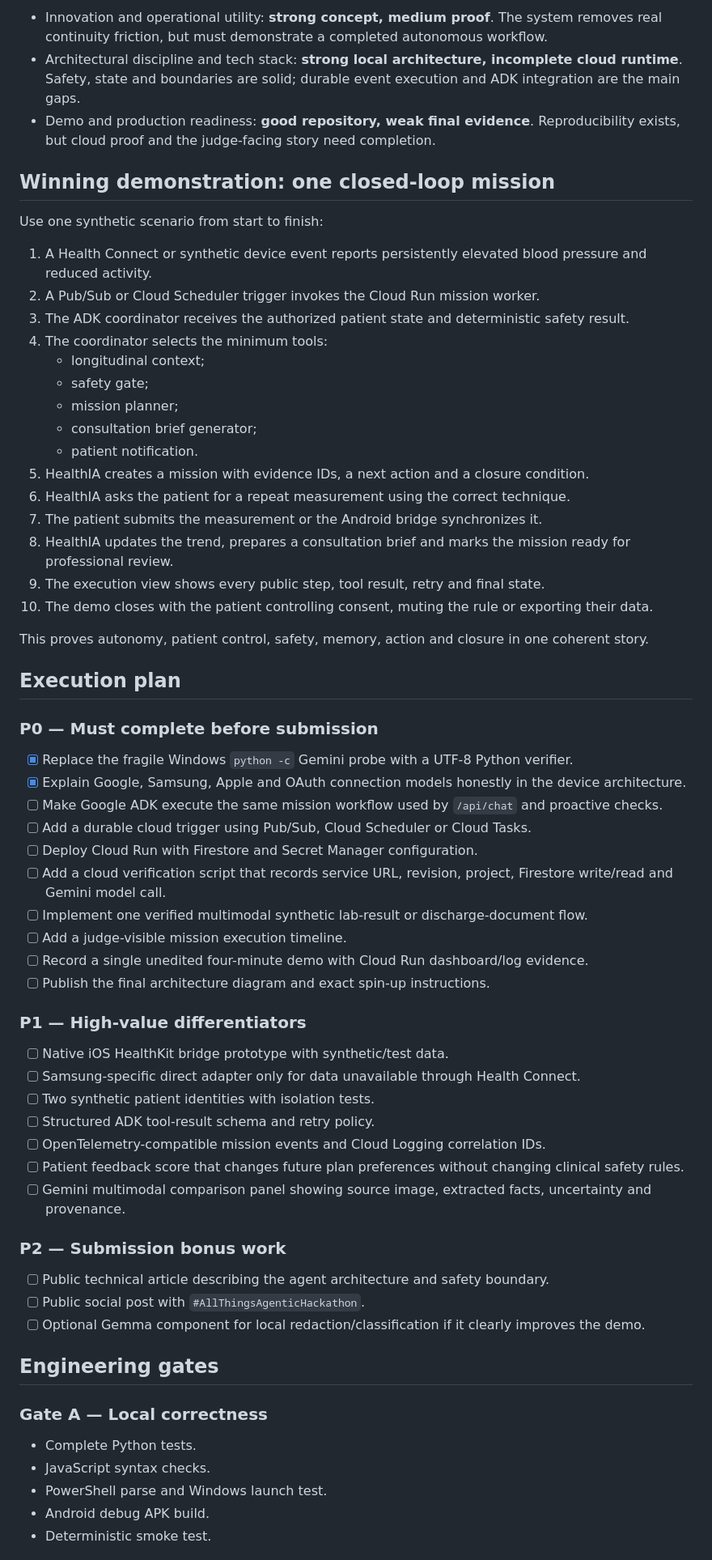
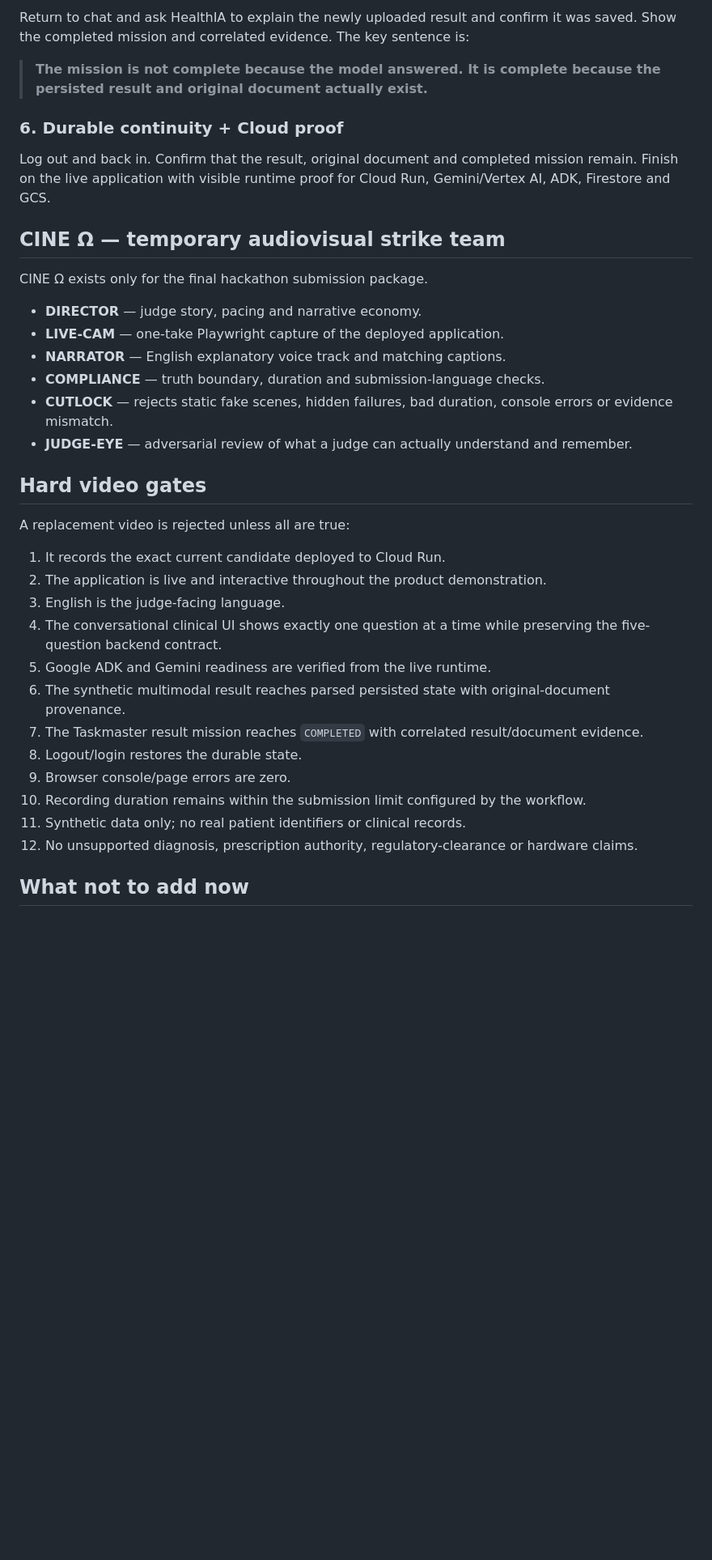
Before and after one commit to arisnachy/healthia-one, a Markdown page: docs/HACKATHON_WIN_PLAN.md, the part around one of its changes. Shown at 81% size. GitHub-like rendering; blank space fills up the shorter version.

```diff
--- a/docs/HACKATHON_WIN_PLAN.md
+++ b/docs/HACKATHON_WIN_PLAN.md
@@ -65,68 +65,39 @@ This is an internal planning estimate, not a judge score.
 
-- Innovation and operational utility: **strong concept, medium proof**. The system removes real continuity friction, but must demonstrate a completed autonomous workflow.
-- Architectural discipline and tech stack: **strong local architecture, incomplete cloud runtime**. Safety, state and boundaries are solid; durable event execution and ADK integration are the main gaps.
-- Demo and production readiness: **good repository, weak final evidence**. Reproducibility exists, but cloud proof and the judge-facing story need completion.
+Return to chat and ask HealthIA to explain the newly uploaded result and confirm it was saved. Show the completed mission and correlated evidence. The key sentence is:
 
-## Winning demonstration: one closed-loop mission
+> **The mission is not complete because the model answered. It is complete because the persisted result and original document actually exist.**
 
-Use one synthetic scenario from start to finish:
+### 6. Durable continuity + Cloud proof
 
-1. A Health Connect or synthetic device event reports persistently elevated blood pressure and reduced activity.
-2. A Pub/Sub or Cloud Scheduler trigger invokes the Cloud Run mission worker.
-3. The ADK coordinator receives the authorized patient state and deterministic safety result.
-4. The coordinator selects the minimum tools:
-   - longitudinal context;
-   - safety gate;
-   - mission planner;
-   - consultation brief generator;
-   - patient notification.
-5. HealthIA creates a mission with evidence IDs, a next action and a closure condition.
-6. HealthIA asks the patient for a repeat measurement using the correct technique.
-7. The patient submits the measurement or the Android bridge synchronizes it.
-8. HealthIA updates the trend, prepares a consultation brief and marks the mission ready for professional review.
-9. The execution view shows every public step, tool result, retry and final state.
-10. The demo closes with the patient controlling consent, muting the rule or exporting their data.
+Log out and back in. Confirm that the result, original document and completed mission remain. Finish on the live application with visible runtime proof for Cloud Run, Gemini/Vertex AI, ADK, Firestore and GCS.
 
-This proves autonomy, patient control, safety, memory, action and closure in one coherent story.
+## CINE Ω — temporary audiovisual strike team
 
-## Execution plan
+CINE Ω exists only for the final hackathon submission package.
 
-### P0 — Must complete before submission
+- **DIRECTOR** — judge story, pacing and narrative economy.
+- **LIVE-CAM** — one-take Playwright capture of the deployed application.
+- **NARRATOR** — English explanatory voice track and matching captions.
+- **COMPLIANCE** — truth boundary, duration and submission-language checks.
+- **CUTLOCK** — rejects static fake scenes, hidden failures, bad duration, console errors or evidence mismatch.
+- **JUDGE-EYE** — adversarial review of what a judge can actually understand and remember.
 
-- [x] Replace the fragile Windows `python -c` Gemini probe with a UTF-8 Python verifier.
-- [x] Explain Google, Samsung, Apple and OAuth connection models honestly in the device architecture.
-- [ ] Make Google ADK execute the same mission workflow used by `/api/chat` and proactive checks.
-- [ ] Add a durable cloud trigger using Pub/Sub, Cloud Scheduler or Cloud Tasks.
-- [ ] Deploy Cloud Run with Firestore and Secret Manager configuration.
-- [ ] Add a cloud verification script that records service URL, revision, project, Firestore write/read and Gemini model call.
-- [ ] Implement one verified multimodal synthetic lab-result or discharge-document flow.
-- [ ] Add a judge-visible mission execution timeline.
-- [ ] Record a single unedited four-minute demo with Cloud Run dashboard/log evidence.
-- [ ] Publish the final architecture diagram and exact spin-up instructions.
+## Hard video gates
 
-### P1 — High-value differentiators
+A replacement video is rejected unless all are true:
 
-- [ ] Native iOS HealthKit bridge prototype with synthetic/test data.
-- [ ] Samsung-specific direct adapter only for data unavailable through Health Connect.
-- [ ] Two synthetic patient identities with isolation tests.
-- [ ] Structured ADK tool-result schema and retry policy.
-- [ ] OpenTelemetry-compatible mission events and Cloud Logging correlation IDs.
-- [ ] Patient feedback score that changes future plan preferences without changing clinical safety rules.
-- [ ] Gemini multimodal comparison panel showing source image, extracted facts, uncertainty and provenance.
+1. It records the exact current candidate deployed to Cloud Run.
+2. The application is live and interactive throughout the product demonstration.
+3. English is the judge-facing language.
+4. The conversational clinical UI shows exactly one question at a time while preserving the five-question backend contract.
+5. Google ADK and Gemini readiness are verified from the live runtime.
+6. The synthetic multimodal result reaches parsed persisted state with original-document provenance.
+7. The Taskmaster result mission reaches `COMPLETED` with correlated result/document evidence.
+8. Logout/login restores the durable state.
+9. Browser console/page errors are zero.
+10. Recording duration remains within the submission limit configured by the workflow.
+11. Synthetic data only; no real patient identifiers or clinical records.
+12. No unsupported diagnosis, prescription authority, regulatory-clearance or hardware claims.
 
-### P2 — Submission bonus work
+## What not to add now
 
-- [ ] Public technical article describing the agent architecture and safety boundary.
-- [ ] Public social post with `#AllThingsAgenticHackathon`.
-- [ ] Optional Gemma component for local redaction/classification if it clearly improves the demo.
-
-## Engineering gates
-
-### Gate A — Local correctness
-
-- Complete Python tests.
-- JavaScript syntax checks.
-- PowerShell parse and Windows launch test.
-- Android debug APK build.
-- Deterministic smoke test.
-
```
Also changed, not shown: other parts of docs/HACKATHON_WIN_PLAN.md (+51 -81 lines).
